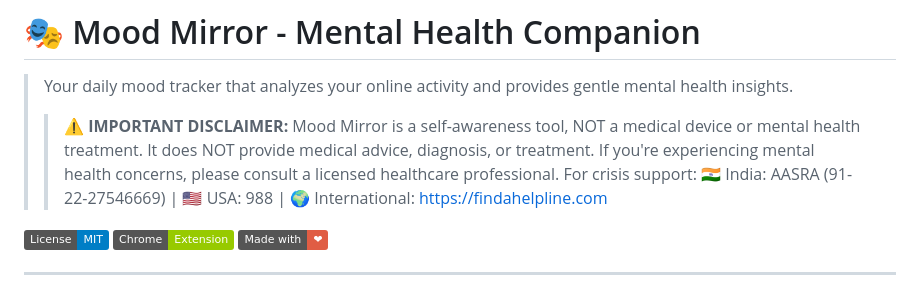
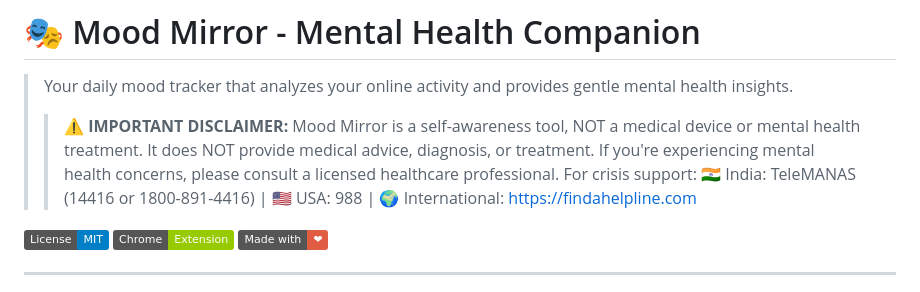
Before and after one commit to humblemodi/mood-mirror, a Markdown page: README.md, the part around the change. Rendered like a GitHub page; badges without logos.

Commit message:
Update India helpline to TeleMANAS (Govt of India)

```diff
--- a/README.md
+++ b/README.md
@@ -2,7 +2,7 @@
 
 > Your daily mood tracker that analyzes your online activity and provides gentle mental health insights.
 >
-> > **⚠️ IMPORTANT DISCLAIMER:** Mood Mirror is a self-awareness tool, NOT a medical device or mental health treatment. It does NOT provide medical advice, diagnosis, or treatment. If you're experiencing mental health concerns, please consult a licensed healthcare professional. For crisis support: 🇮🇳 India: AASRA (91-22-27546669) | 🇺🇸 USA: 988 | 🌍 International: https://findahelpline.com
+> > **⚠️ IMPORTANT DISCLAIMER:** Mood Mirror is a self-awareness tool, NOT a medical device or mental health treatment. It does NOT provide medical advice, diagnosis, or treatment. If you're experiencing mental health concerns, please consult a licensed healthcare professional. For crisis support: 🇮🇳 India: TeleMANAS (14416 or 1800-891-4416) | 🇺🇸 USA: 988 | 🌍 International: https://findahelpline.com
 
 [![License: MIT](https://img.shields.io/badge/License-MIT-blue.svg)](https://opensource.org/licenses/MIT)
 [![Chrome Web Store](https://img.shields.io/badge/Chrome-Extension-green.svg)](https://github.com/humblemodi/mood-mirror)
```
